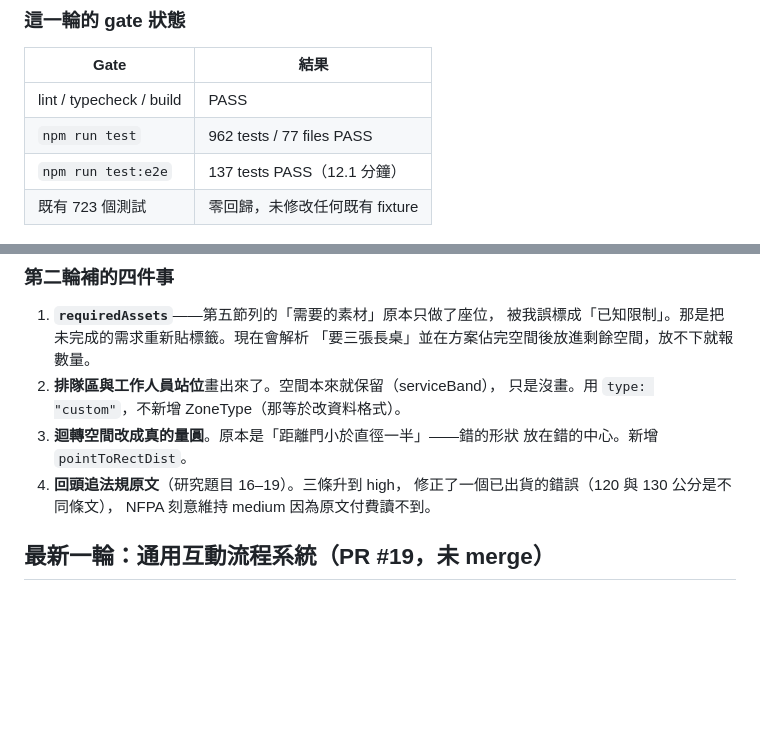
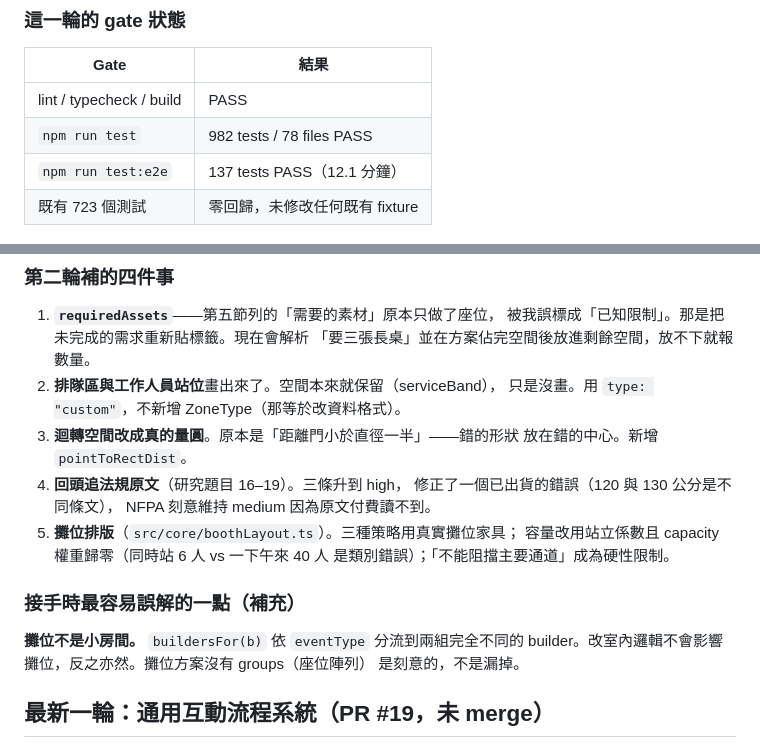
Before and after one commit to aa0968111723-prog/planform-iso, a Markdown page: docs/agent-handoff/CURRENT_STATE.md, 2 parts joined by grey strips. GitHub-like rendering; blank space fills up the shorter version.

Commit message:
docs：攤位排版的研究對照與 handoff
實作筆記寫明 booth-entry-clear 怎麼從一條研究結論變成 keep-aisle-clear
這個硬性限制，以及三種攤位策略各自付出的代價。
handoff 補一句最容易誤解的：攤位方案沒有 groups 是刻意的，不是漏掉。

Co-Authored-By: Claude Opus 5 <noreply@anthropic.com>

```diff
--- a/docs/agent-handoff/CURRENT_STATE.md
+++ b/docs/agent-handoff/CURRENT_STATE.md
@@ -38,7 +38,7 @@
 | Gate | 結果 |
 |---|---|
 | lint / typecheck / build | PASS |
-| `npm run test` | 962 tests / 77 files PASS |
+| `npm run test` | 982 tests / 78 files PASS |
 | `npm run test:e2e` | 137 tests PASS（12.1 分鐘） |
 | 既有 723 個測試 | 零回歸，未修改任何既有 fixture |
 
@@ -54,6 +54,15 @@
 4. **回頭追法規原文**（研究題目 16–19）。三條升到 high，
    修正了一個已出貨的錯誤（120 與 130 公分是不同條文），
    NFPA 刻意維持 medium 因為原文付費讀不到。
+5. **攤位排版**（`src/core/boothLayout.ts`）。三種策略用真實攤位家具；
+   容量改用站立係數且 capacity 權重歸零（同時站 6 人 vs 一下午來 40 人
+   是類別錯誤）；「不能阻擋主要通道」成為硬性限制。
+
+### 接手時最容易誤解的一點（補充）
+
+**攤位不是小房間。** `buildersFor(b)` 依 `eventType` 分流到兩組完全不同的
+builder。改室內邏輯不會影響攤位，反之亦然。攤位方案沒有 groups（座位陣列）
+是刻意的，不是漏掉。
 
 
 ## 最新一輪：通用互動流程系統（PR #19，未 merge）
```
Also changed, not shown: 1 other file.
